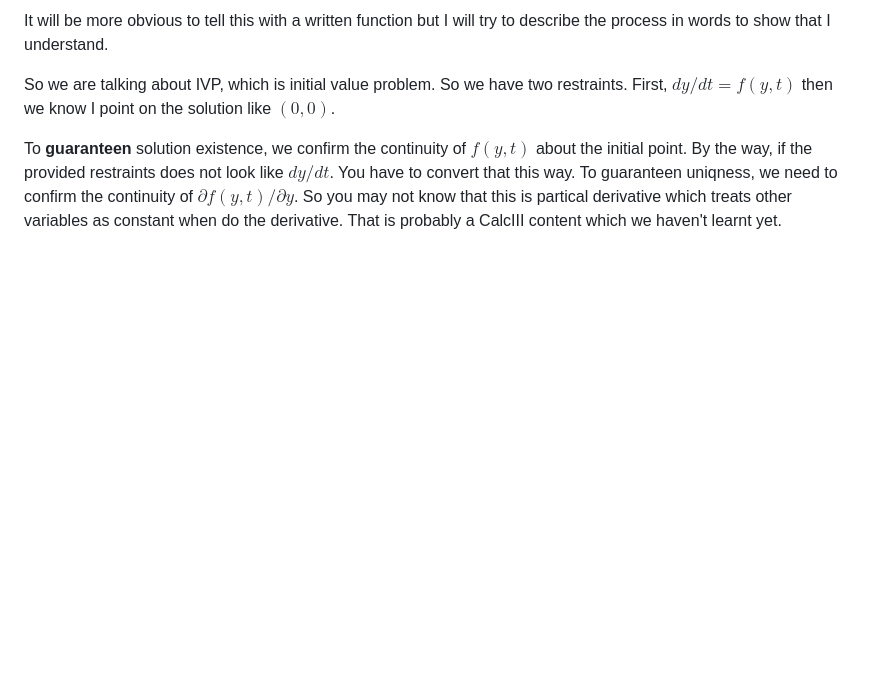
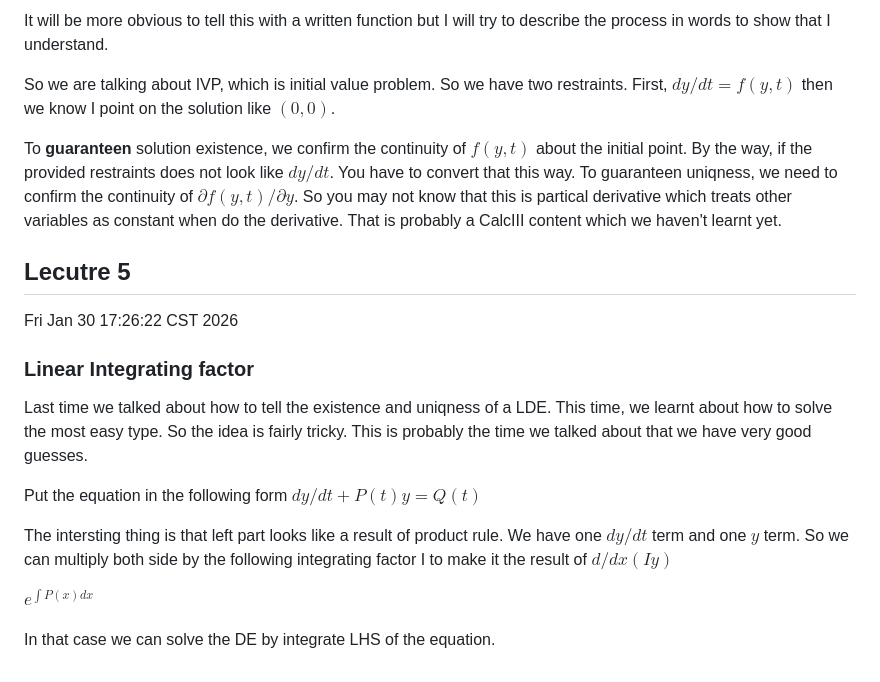
Before and after one commit to Jade233333/uiuc, a Markdown page: math285/notions.md, the part around the change. Rendered like a GitHub page; blank space fills up the shorter version.

Commit message:
285 notion

```diff
--- a/math285/notions.md
+++ b/math285/notions.md
@@ -56,3 +56,18 @@ It will be more obvious to tell this with a written function but I will try to d
 So we are talking about IVP, which is initial value problem. So we have two restraints. First, $dy/dt = f(y,t)$ then we know I point on the solution like $(0,0)$.
 
 To **guaranteen** solution existence, we confirm the continuity of $f(y,t)$ about the initial point. By the way, if the provided restraints does not look like $dy/dt$. You have to convert that this way. To guaranteen uniqness, we need to confirm the continuity of $\partial f(y,t)/\partial y$. So you may not know that this is partical derivative which treats other variables as constant when do the derivative. That is probably a CalcIII content which we haven't learnt yet.
+
+## Lecutre 5
+Fri Jan 30 17:26:22 CST 2026
+### Linear Integrating factor
+
+Last time we talked about how to tell the existence and uniqness of a LDE. This time, we learnt about how to solve the most easy type. So the idea is fairly tricky. This is probably the time we talked about that we have very good guesses.
+
+Put the equation in the following form
+$dy/dt + P(t)y = Q(t)$
+
+The intersting thing is that left part looks like a result of product rule. We have one $dy/dt$ term and one $y$ term. So we can multiply both side by the following integrating factor I to make it the result of $d/dx(Iy)$
+
+$e^{\int P(x) dx}$
+
+In that case we can solve the DE by integrate LHS of the equation.
```
